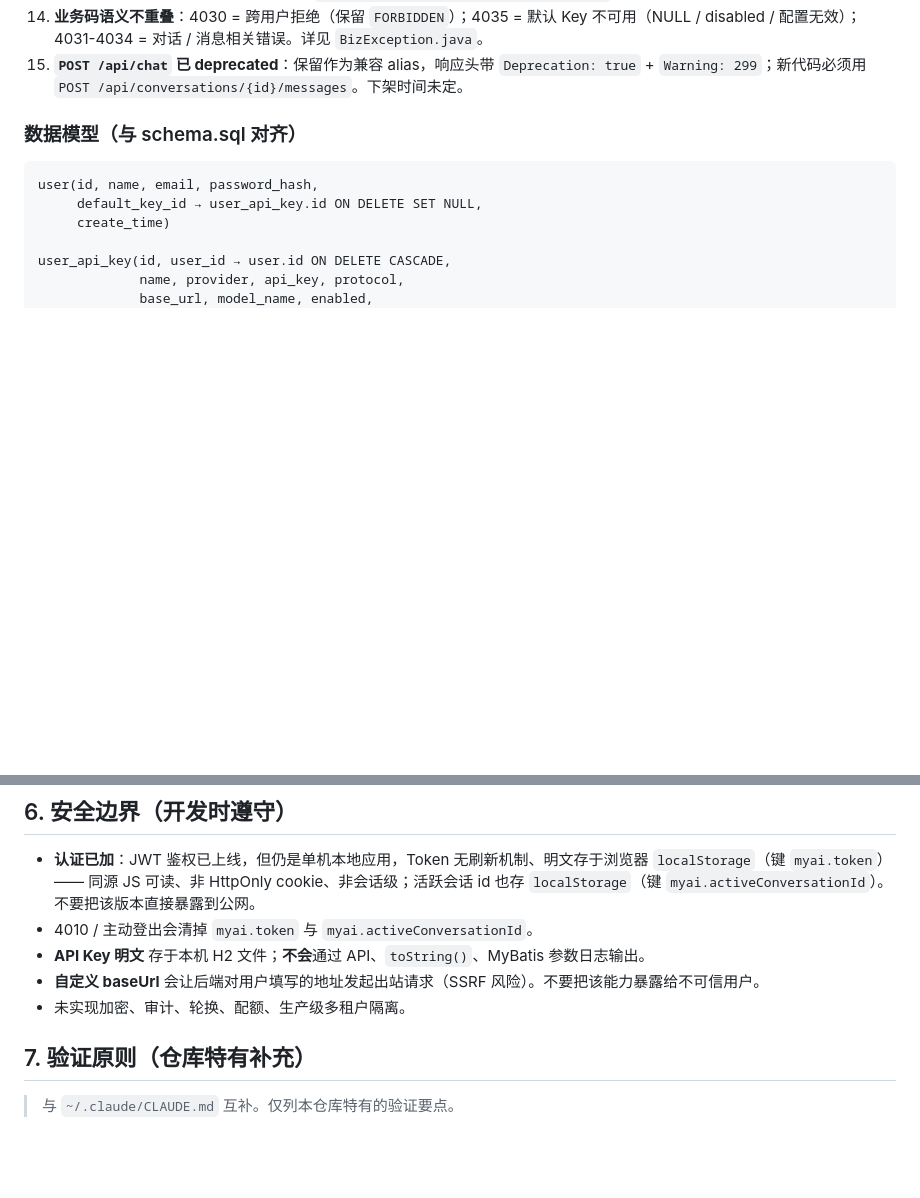
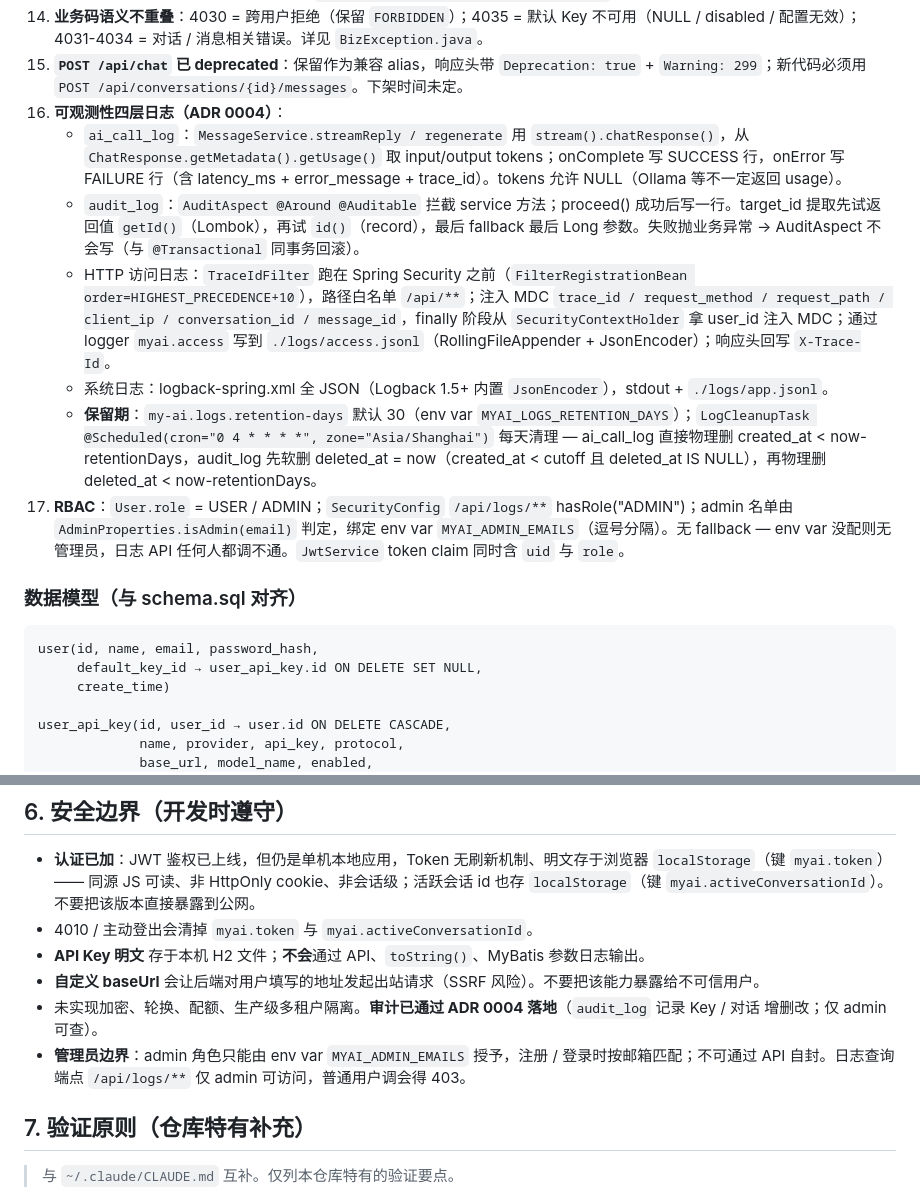
Before and after one commit to EdgarLi-Xun/my-ai, a Markdown page: .claude/CLAUDE.md, 2 parts joined by grey strips. GitHub-like rendering; blank space fills up the shorter version.

```diff
--- a/.claude/CLAUDE.md
+++ b/.claude/CLAUDE.md
@@ -89,6 +89,13 @@ Maven 不会自动触发 `npm run build`；改前端源码后必须手动构建
 13. **`updated_at` 显式维护**：H2 不依赖 `ON UPDATE CURRENT_TIMESTAMP`，`MessageService` 在 USER / ASSISTANT 消息插入、edit / regenerate 标 orphan 后显式调 `ConversationMapper.touchUpdatedAt(id)`。漏掉会让侧栏顺序错乱。
 14. **业务码语义不重叠**：4030 = 跨用户拒绝（保留 `FORBIDDEN`）；4035 = 默认 Key 不可用（NULL / disabled / 配置无效）；4031-4034 = 对话 / 消息相关错误。详见 `BizException.java`。
 15. **`POST /api/chat` 已 deprecated**：保留作为兼容 alias，响应头带 `Deprecation: true` + `Warning: 299`；新代码必须用 `POST /api/conversations/{id}/messages`。下架时间未定。
+16. **可观测性四层日志（ADR 0004）**：
+    - `ai_call_log`：`MessageService.streamReply / regenerate` 用 `stream().chatResponse()`，从 `ChatResponse.getMetadata().getUsage()` 取 input/output tokens；onComplete 写 SUCCESS 行，onError 写 FAILURE 行（含 latency_ms + error_message + trace_id）。tokens 允许 NULL（Ollama 等不一定返回 usage）。
+    - `audit_log`：`AuditAspect @Around @Auditable` 拦截 service 方法；proceed() 成功后写一行。target_id 提取先试返回值 `getId()`（Lombok），再试 `id()`（record），最后 fallback 最后 Long 参数。失败抛业务异常 → AuditAspect 不会写（与 `@Transactional` 同事务回滚）。
+    - HTTP 访问日志：`TraceIdFilter` 跑在 Spring Security 之前（`FilterRegistrationBean order=HIGHEST_PRECEDENCE+10`），路径白名单 `/api/**`；注入 MDC `trace_id / request_method / request_path / client_ip / conversation_id / message_id`，finally 阶段从 `SecurityContextHolder` 拿 user_id 注入 MDC；通过 logger `myai.access` 写到 `./logs/access.jsonl`（RollingFileAppender + JsonEncoder）；响应头回写 `X-Trace-Id`。
+    - 系统日志：logback-spring.xml 全 JSON（Logback 1.5+ 内置 `JsonEncoder`），stdout + `./logs/app.jsonl`。
+    - **保留期**：`my-ai.logs.retention-days` 默认 30（env var `MYAI_LOGS_RETENTION_DAYS`）；`LogCleanupTask @Scheduled(cron="0 4 * * * *", zone="Asia/Shanghai")` 每天清理 — ai_call_log 直接物理删 created_at < now-retentionDays，audit_log 先软删 deleted_at = now（created_at < cutoff 且 deleted_at IS NULL），再物理删 deleted_at < now-retentionDays。
+17. **RBAC**：`User.role` = USER / ADMIN；`SecurityConfig` `/api/logs/**` hasRole("ADMIN")；admin 名单由 `AdminProperties.isAdmin(email)` 判定，绑定 env var `MYAI_ADMIN_EMAILS`（逗号分隔）。无 fallback — env var 没配则无管理员，日志 API 任何人都调不通。`JwtService` token claim 同时含 `uid` 与 `role`。
 
 ### 数据模型（与 schema.sql 对齐）
 
@@ -121,7 +128,8 @@ idx_user_api_key_user_id on (user_id)
 - 4010 / 主动登出会清掉 `myai.token` 与 `myai.activeConversationId`。
 - **API Key 明文** 存于本机 H2 文件；**不会**通过 API、`toString()`、MyBatis 参数日志输出。
 - **自定义 baseUrl** 会让后端对用户填写的地址发起出站请求（SSRF 风险）。不要把该能力暴露给不可信用户。
-- 未实现加密、审计、轮换、配额、生产级多租户隔离。
+- 未实现加密、轮换、配额、生产级多租户隔离。**审计已通过 ADR 0004 落地**（`audit_log` 记录 Key / 对话 增删改；仅 admin 可查）。
+- **管理员边界**：admin 角色只能由 env var `MYAI_ADMIN_EMAILS` 授予，注册 / 登录时按邮箱匹配；不可通过 API 自封。日志查询端点 `/api/logs/**` 仅 admin 可访问，普通用户调会得 403。
 
 ## 7. 验证原则（仓库特有补充）
 
```
Also changed, not shown: .claude/REQUIREMENTS.md (+17 -1 lines), .claude/api.md (+19 -32 lines).
